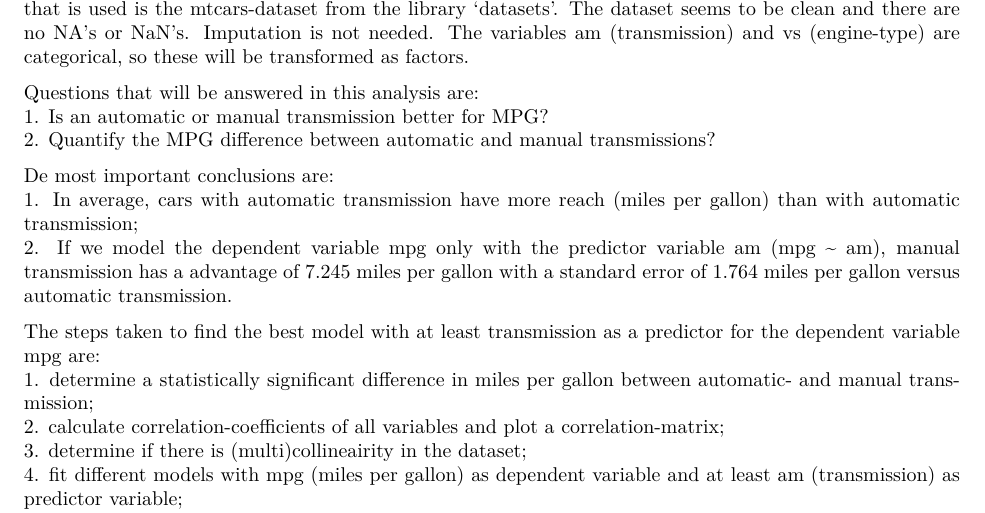
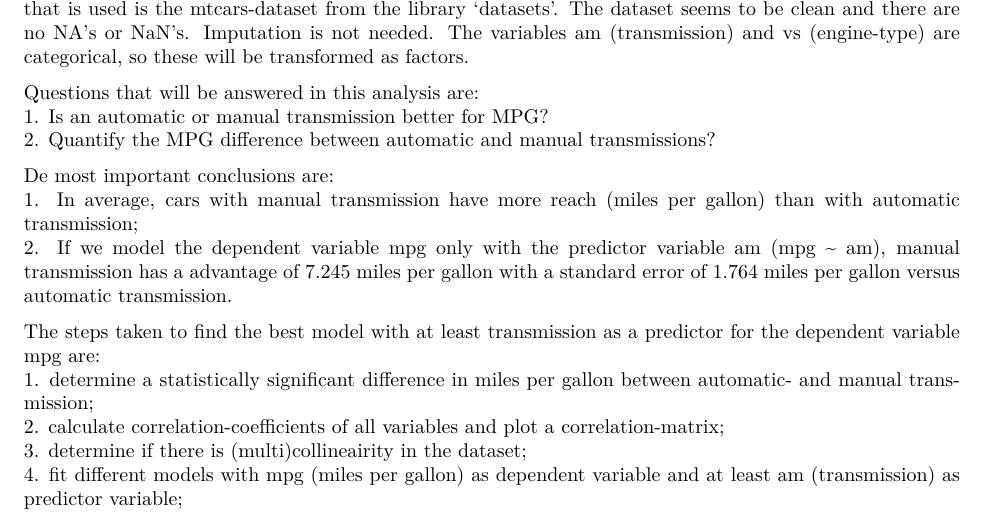
Before and after one commit to brkooi/regression_assignment, an R Markdown document (regression_assignment.Rmd): part of page 1 of 5, cut so that both start at the same text. The pictures show the output file regression_assignment.pdf that the author committed with the source.

Commit message:
Final commit

```diff
--- a/regression_assignment.Rmd
+++ b/regression_assignment.Rmd
@@ -17,7 +17,7 @@ Questions that will be answered in this analysis are:
 2. Quantify the MPG difference between automatic and manual transmissions?
 
 De most important conclusions are:
-1. In average, cars with automatic transmission have more reach (miles per gallon) than with automatic transmission;
+1. In average, cars with manual transmission have more reach (miles per gallon) than with automatic transmission;
 2. If we model the dependent variable mpg only with the predictor variable am (mpg ~ am), manual transmission has a advantage of 7.245 miles per gallon with a standard error of 1.764 miles per gallon versus automatic transmission.
 
 The steps taken to find the best model with at least transmission as a predictor for the dependent variable mpg are:
```
Also changed, not shown: regression_assignment.pdf.
